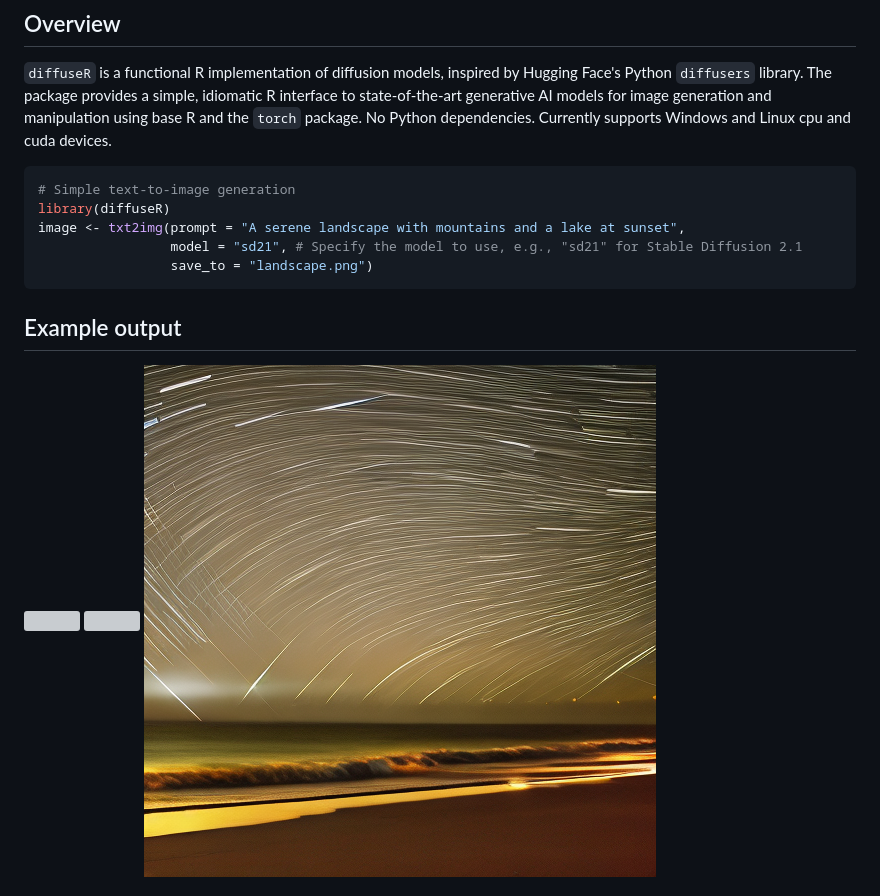
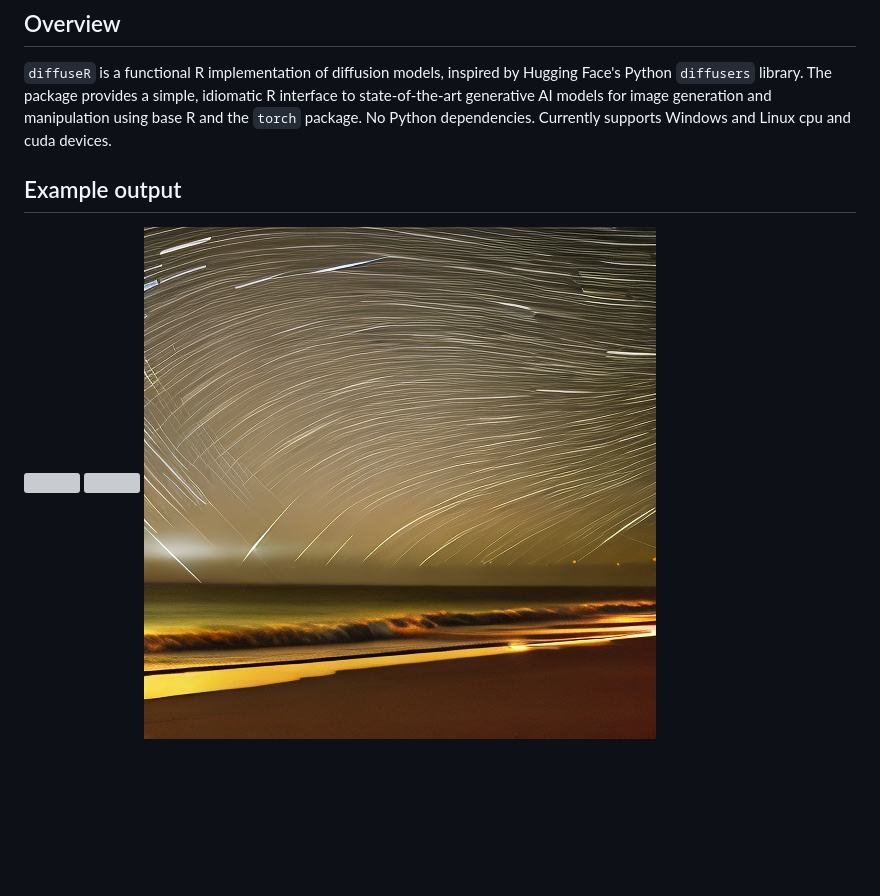
Before and after one commit to cornball-ai/diffuseR, a Markdown page: README.md, the part around one of its changes. Rendered like a GitHub page; blank space fills up the shorter version; grey boxes are pictures that could not be loaded.

````diff
--- a/README.md
+++ b/README.md
@@ -9,13 +9,5 @@
 
 `diffuseR` is a functional R implementation of diffusion models, inspired by Hugging Face's Python `diffusers` library. The package provides a simple, idiomatic R interface to state-of-the-art generative AI models for image generation and manipulation using base R and the `torch` package. No Python dependencies. Currently supports Windows and Linux cpu and cuda devices.
 
-```r
-# Simple text-to-image generation
-library(diffuseR)
-image <- txt2img(prompt = "A serene landscape with mountains and a lake at sunset",
-                 model = "sd21", # Specify the model to use, e.g., "sd21" for Stable Diffusion 2.1
-                 save_to = "landscape.png")
-```
-
 ## Example output
 
````
Also changed, not shown: other parts of README.md (+19 -16 lines), man/figures/cat.png (added), 4 other files.
